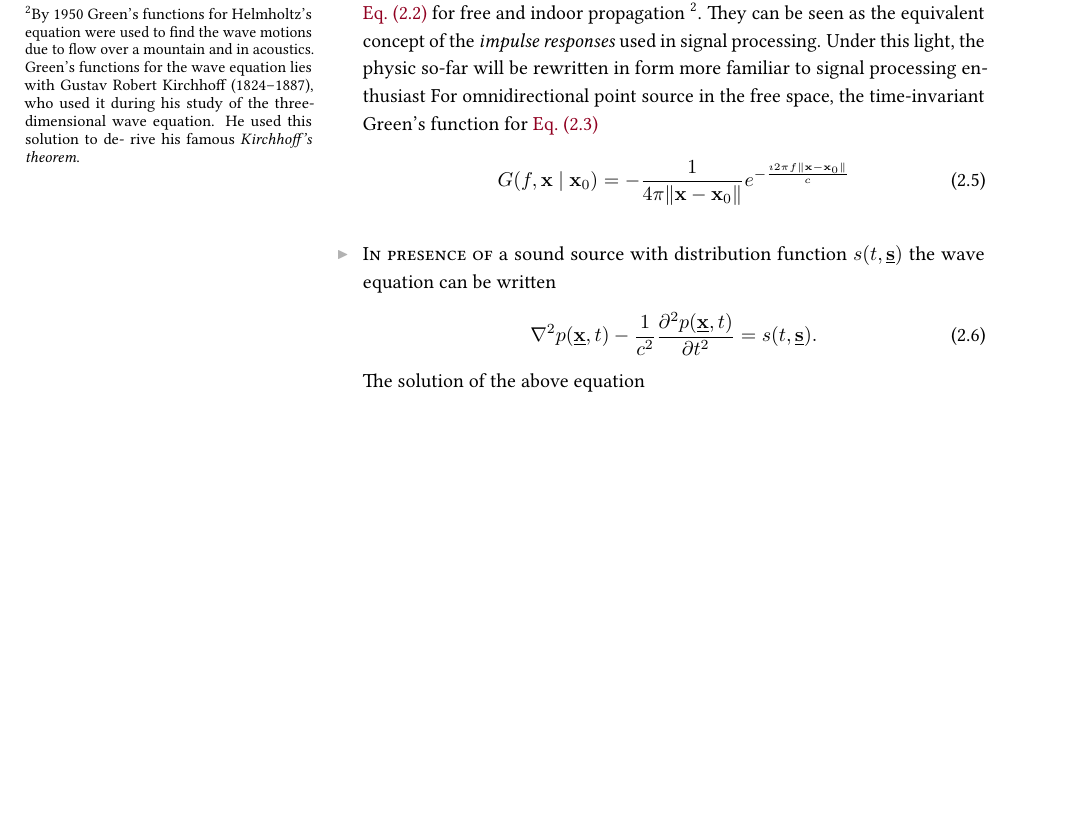
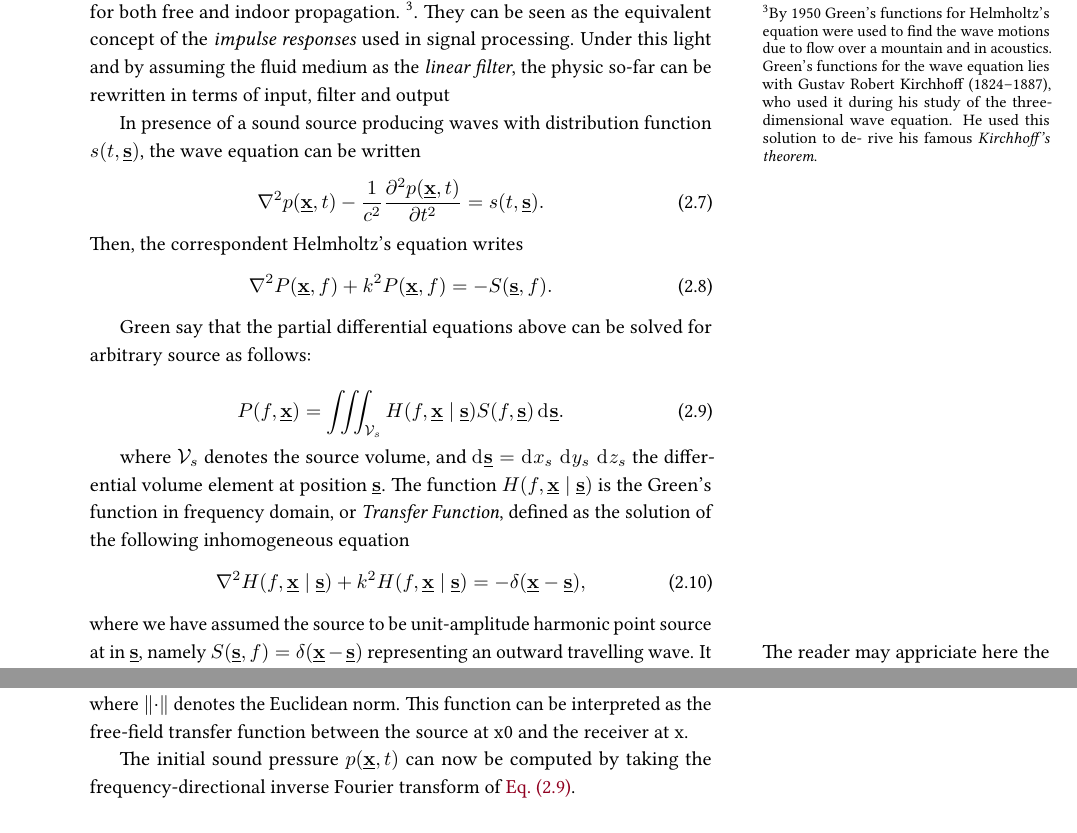
Before and after one commit to Chutlhu/PhD_manuscript, a LaTeX thesis (main.tex, which reads contents/main_matter/chapter1_acoustics.tex, utils/my_notation.tex): part of page 34 of 111 before the commit and two parts of page 35 of 113 after it, the two joined at a grey line, cut at the place of the change, the shorter picture padded with empty space. Compiled offline with pdfLaTeX.

Commit message:
good wave eq

```diff
--- a/contents/main_matter/chapter1_acoustics.tex
+++ b/contents/main_matter/chapter1_acoustics.tex
@@ -83,5 +97,5 @@ They have been used to solve in tens of fundamentals equation,
-among which \cref{eq:acoustics:helmholtz} and \cref{eq:acoustics:wave}
-for free and indoor propagation
+\newthought{The Green's Functions} are tools used to solve linear differential equations with specified initial- and boundary- condition \cite{Duffy2015}.
+They have been used to solve many fundamentals equation, among which \cref{eq:acoustics:helmholtz} and \cref{eq:acoustics:wave} for both free and indoor propagation.
 \sidenote{%
 By 1950 Green’s functions for Helmholtz’s equation were used to find the
 wave motions due to flow over a mountain  and in acoustics.
@@ -90,20 +104,59 @@ who used it during his study of the three-dimensional wave equation.
 He used this solution to de- rive his famous \textit{Kirchhoff’s theorem}.
 }.
 They can be seen as the equivalent concept of the \textit{impulse responses} used in signal processing.
-Under this light, the physic so-far will be rewritten in form more familiar to signal processing enthusiast
-For omnidirectional point source in the free space, the time-invariant Green's function for \cref{eq:acoustics:helmholtz}
+Under this light and by assuming the fluid  medium as the \textit{linear filter}, the physic so-far can be rewritten in terms of input, filter and output
 
-\begin{equation}
-    G(f, \bfx \mid {\bfx}_0) = - \frac{1}{4 \pi \norm{\bfx - {\bfx}_0}} e^{- \frac{\Ii  2 \pi f \norm{\bfx - {\bfx}_0}}{\speedOfSound}}
-\end{equation}
-
-\newthought{In presence of} a sound source with distribution function $s(t, \positionSource)$ the wave equation can be written
+In presence of a sound source producing waves with distribution function $s(t, \positionSource)$, the wave equation can be written
 \begin{equation}
     \label{eq:acoustics:source}
     \knabla^2 \pressure(\positionMicrophone, t) - \frac{1}{\speedOfSound^2} \kpderiv[2]{\pressure(\positionMicrophone, t)}{t} = s(t, \positionSource)
     .
 \end{equation}
-The solution of the above equation
+Then, the correspondent Helmholtz's equation writes
+\begin{equation}
+    \label{eq:acoustics:source_freq}
+    \knabla^2 P(\positionMicrophone, f) + k^2 P(\positionMicrophone, f) = - S(\positionSource, f)
+    .
+\end{equation}
+
+Green say that the partial differential equations above can be solved for arbitrary source as follows:
+
+\begin{equation}
+    \label{eq:acoustics:helmholz_conv}
+    P(f, \positionMicrophone) = \iiint_{\volume_\contSource} H(f, \positionMicrophone \mid \positionSource) S(f, \positionSource) \kdiff\positionSource
+    .
+\end{equation}
+
+where $\volume_\contSource$ denotes the source volume,
+and  $\kdiff\positionSource =  \kdiff{x_\contSource}\,\kdiff{y_\contSource}\,\kdiff{z_\contSource}$ the  differential  volume element at position $\positionSource$.
+The function $H(f, \positionMicrophone \mid \positionSource)$ is the Green's function in frequency domain, or \textit{Transfer Function}, defined as the solution of the following inhomogeneous equation
+\begin{equation}
+    \label{eq:acoustics:green_definition}
+    \knabla^2 H(f, \positionMicrophone \mid \positionSource)
+     + k^2 H(f, \positionMicrophone \mid \positionSource) = - \delta(\positionMicrophone - \positionSource)
+    ,
+\end{equation}
+where we have assumed the source to be unit-amplitude harmonic point source at in $\positionSource$,
+namely $S(\positionSource, f) = \delta(\positionMicrophone - \positionSource)$ representing an outward travelling wave.
+\marginpar{%
+The reader may appriciate here the parallelism with the impulse response, defined the response of a system to an impulse.
+}
+It can be shown \cite{Kutruff} that the time-invariant Green's function for \cref{eq:acoustics:helmholtz} writes
+\begin{equation}
+    G(f, \bfx \mid {\bfx}_0) = - \frac{1}{4 \pi \norm{\bfx - {\bfx}_0}} e^{- \frac{\Ii 2 \pi f \norm{\bfx - {\bfx}_0}}{\speedOfSound}}
+\end{equation}
+where $\norm{\cdot}$ denotes the Euclidean norm.
+This function can be interpreted as the free-field transfer function between the source at x0 and the receiver at x.
+
+The initial sound pressure $\pressure(\positionMicrophone, t)$ can now be computed by
+taking the frequency-directional inverse Fourier transform of \cref{eq:acoustics:helmholz_conv}.
+% Now taking advantage of the linear system theory we can obtain
+% Combining the relations between the theory of linear systems and physical propagation of acoustic signals with small amplitude in the fluid medium,
+% we get the alternative solution to this problem (as compared with the conventional approach)
+
+
+
+
 
 
 % \newthought{The Conservation of Momentum}
--- a/utils/my_notation.tex
+++ b/utils/my_notation.tex
@@ -69,6 +69,7 @@
 \newcommand{\densityEq}{\density_0}
 \newcommand{\mass}{\ensuremath{m}}
 \newcommand{\volumeUnit}{\ensuremath{\eta_0}}
+\newcommand{\volume}{\ensuremath{\calV}}
 
 % signal processing
 \newcommand{\filterLength}{\ensuremath{{L}}}
```
Also changed, not shown: contents/main_matter/chapter1_acoustics.tex (26 more changed lines).
